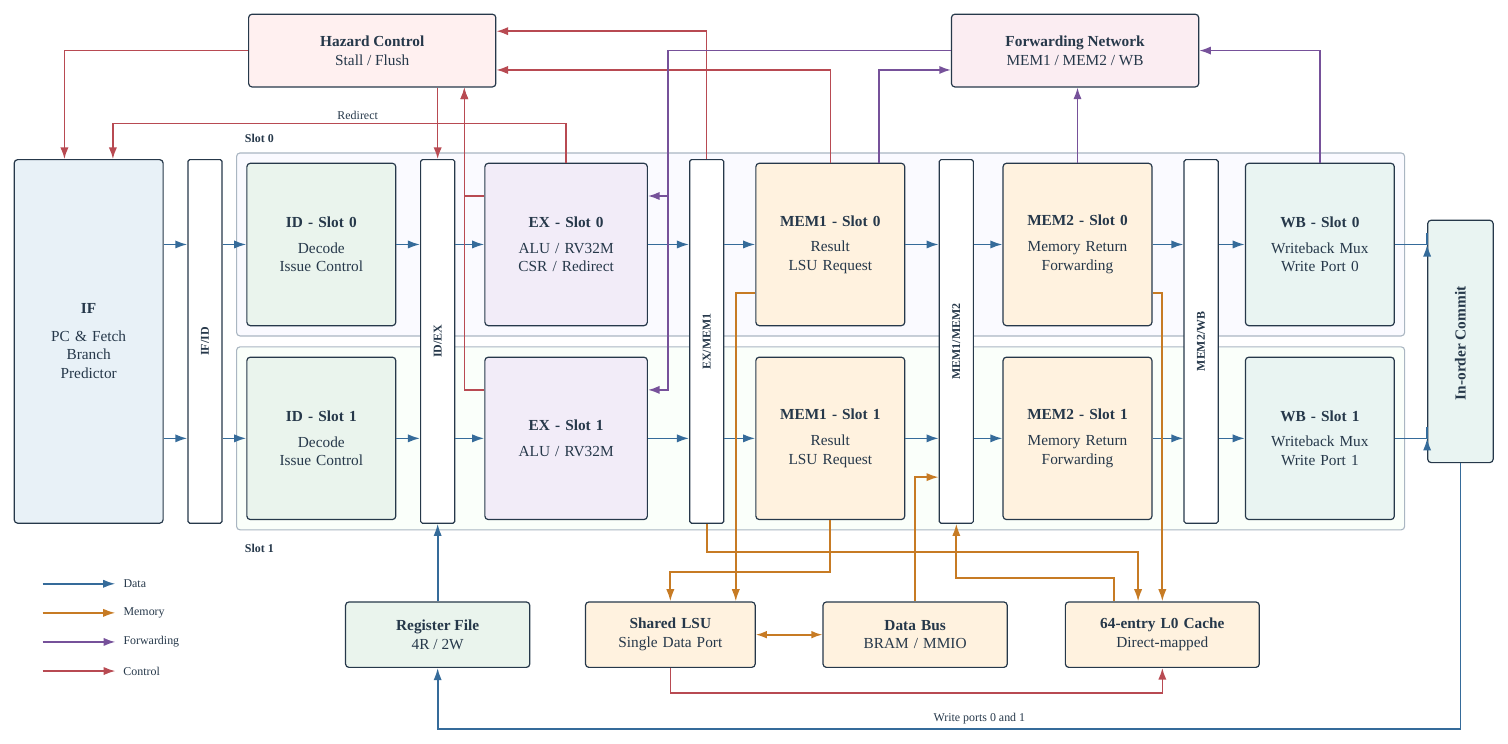
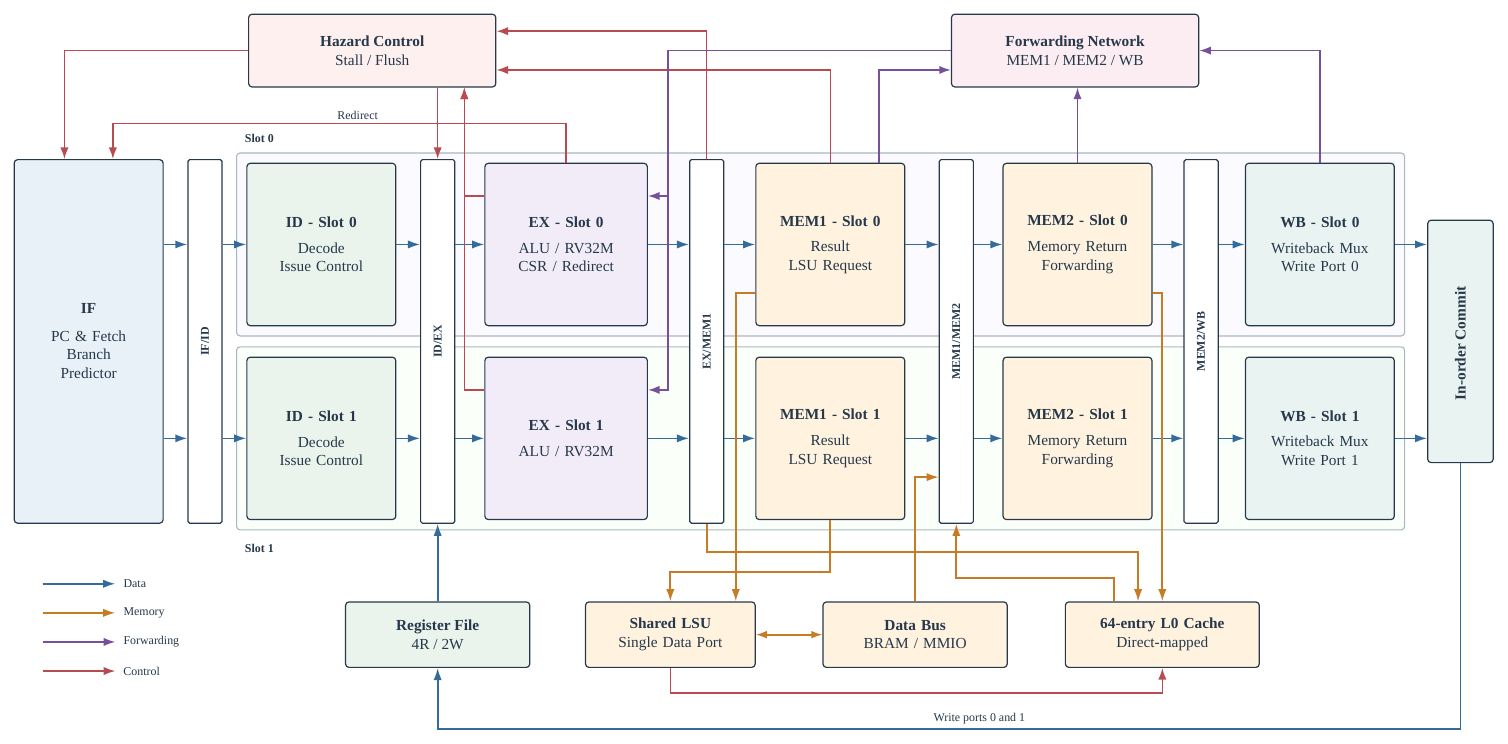
Before and after one commit to kas030/riscv-cpu, a LaTeX figure (docs/diagrams/cpu-micro-arch.tex): the whole page. Compiled offline with XeLaTeX; a missing font is replaced by an installed copy or a similar font.

Commit message:
docs: 生成架构图

```diff
--- a/docs/diagrams/cpu-micro-arch.tex
+++ b/docs/diagrams/cpu-micro-arch.tex
@@ -225,8 +225,8 @@
   \node[shared, fill=writebackfill, minimum width=5cm, rotate=90] (commit) at (27.75,4) {
     {\bfseries In-order Commit}
   };
-  \draw[datapath] (wb0.east) -| (wb0.east -| commit.north);
-  \draw[datapath] (wb1.east) -| (wb1.east -| commit.north);
+  \draw[datapath] (wb0.east) -- (wb0.east -| commit.north);
+  \draw[datapath] (wb1.east) -- (wb1.east -| commit.north);
   \draw[datapath] (commit.west) |- (24.65,-4) -- node[bus label, above=1pt, fill=none, text=ink] {Write ports 0 and 1} (11,-4) -| (regfile.south);
 
   % Hazard, stall, flush, and redirect control
```
Also changed, not shown: docs/assets/cpu-architecture.pdf (added), docs/assets/cpu-core-microarchitecture.png (added), docs/assets/cpu-soc-overview.png (added).
